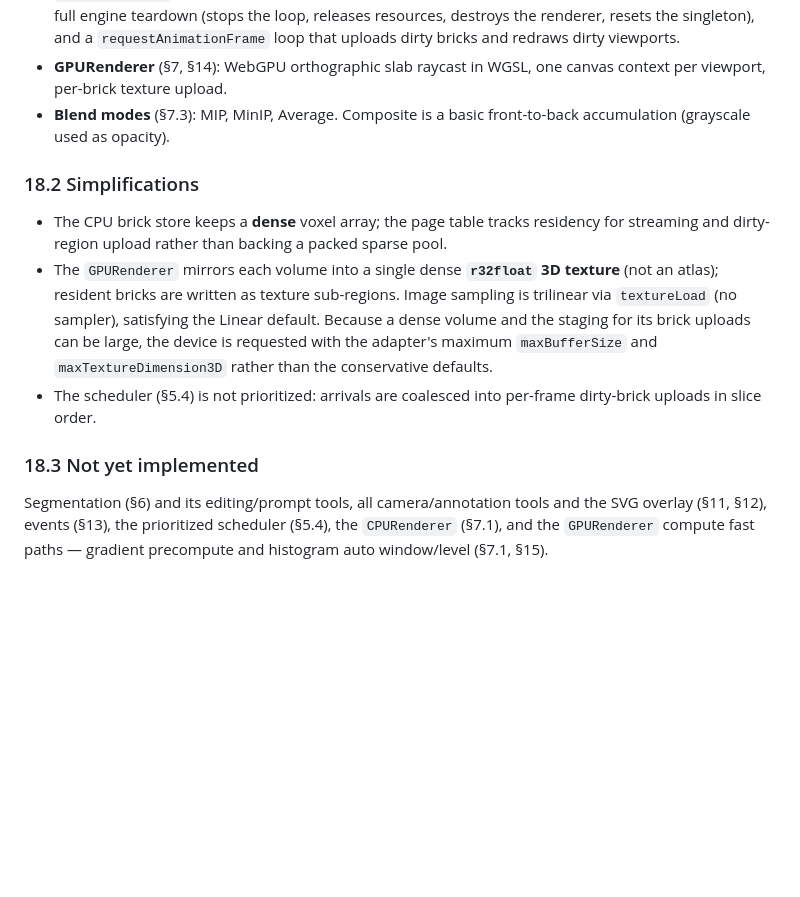
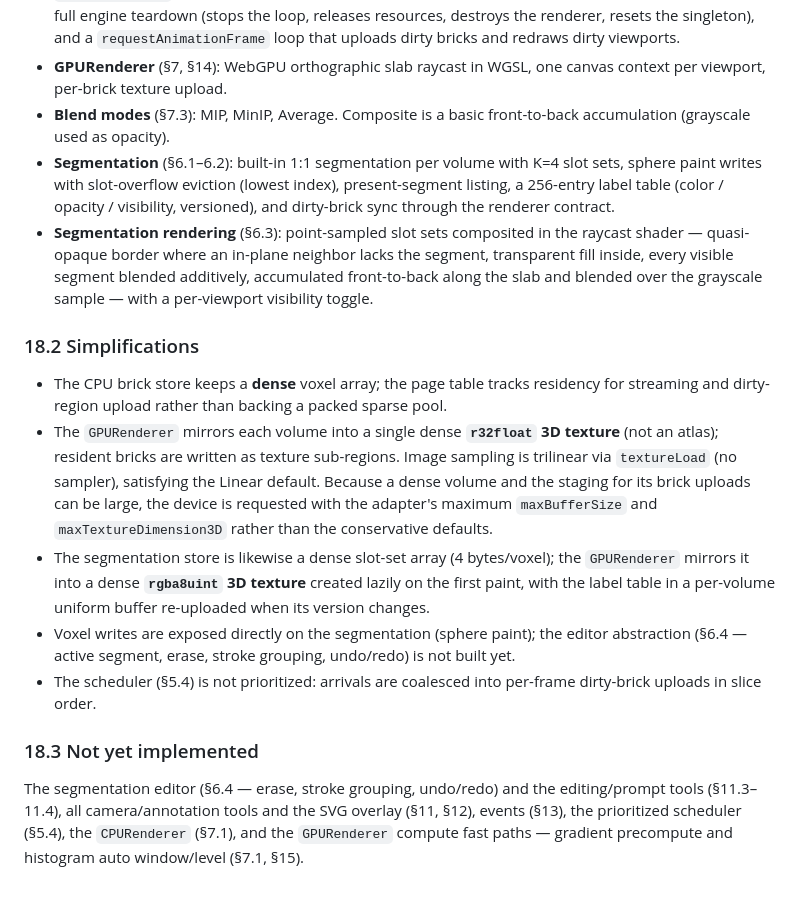
Before and after one commit to paulglx/pierreangulaire, a Markdown page: SPECS.md, the part around one of its changes. Drawn GitHub-style; blank space fills up the shorter version.

```diff
--- a/SPECS.md
+++ b/SPECS.md
@@ -414,13 +417,17 @@ The codebase currently implements the **minimal grayscale rendering path** end t
 - **RenderingEngine** (§10): singleton module accessor + one-time async init, `createVolume` / `createViewport`, volume and viewport destruction (a volume referenced by a live viewport is rejected), full engine teardown (stops the loop, releases resources, destroys the renderer, resets the singleton), and a `requestAnimationFrame` loop that uploads dirty bricks and redraws dirty viewports.
 - **GPURenderer** (§7, §14): WebGPU orthographic slab raycast in WGSL, one canvas context per viewport, per-brick texture upload.
 - **Blend modes** (§7.3): MIP, MinIP, Average. Composite is a basic front-to-back accumulation (grayscale used as opacity).
+- **Segmentation** (§6.1–6.2): built-in 1:1 segmentation per volume with K=4 slot sets, sphere paint writes with slot-overflow eviction (lowest index), present-segment listing, a 256-entry label table (color / opacity / visibility, versioned), and dirty-brick sync through the renderer contract.
+- **Segmentation rendering** (§6.3): point-sampled slot sets composited in the raycast shader — quasi-opaque border where an in-plane neighbor lacks the segment, transparent fill inside, every visible segment blended additively, accumulated front-to-back along the slab and blended over the grayscale sample — with a per-viewport visibility toggle.
 
 ### 18.2 Simplifications
 
 - The CPU brick store keeps a **dense** voxel array; the page table tracks residency for streaming and dirty-region upload rather than backing a packed sparse pool.
 - The `GPURenderer` mirrors each volume into a single dense **`r32float` 3D texture** (not an atlas); resident bricks are written as texture sub-regions. Image sampling is trilinear via `textureLoad` (no sampler), satisfying the Linear default. Because a dense volume and the staging for its brick uploads can be large, the device is requested with the adapter's maximum `maxBufferSize` and `maxTextureDimension3D` rather than the conservative defaults.
+- The segmentation store is likewise a dense slot-set array (4 bytes/voxel); the `GPURenderer` mirrors it into a dense **`rgba8uint` 3D texture** created lazily on the first paint, with the label table in a per-volume uniform buffer re-uploaded when its version changes.
+- Voxel writes are exposed directly on the segmentation (sphere paint); the editor abstraction (§6.4 — active segment, erase, stroke grouping, undo/redo) is not built yet.
 - The scheduler (§5.4) is not prioritized: arrivals are coalesced into per-frame dirty-brick uploads in slice order.
 
 ### 18.3 Not yet implemented
 
-Segmentation (§6) and its editing/prompt tools, all camera/annotation tools and the SVG overlay (§11, §12), events (§13), the prioritized scheduler (§5.4), the `CPURenderer` (§7.1), and the `GPURenderer` compute fast paths — gradient precompute and histogram auto window/level (§7.1, §15).
+The segmentation editor (§6.4 — erase, stroke grouping, undo/redo) and the editing/prompt tools (§11.3–11.4), all camera/annotation tools and the SVG overlay (§11, §12), events (§13), the prioritized scheduler (§5.4), the `CPURenderer` (§7.1), and the `GPURenderer` compute fast paths — gradient precompute and histogram auto window/level (§7.1, §15).
```
Also changed, not shown: other parts of SPECS.md (+9 -6 lines).
